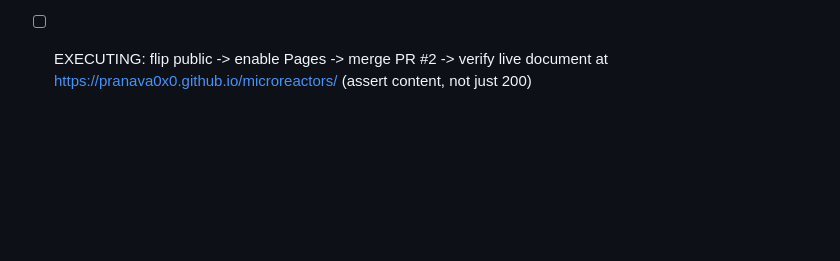
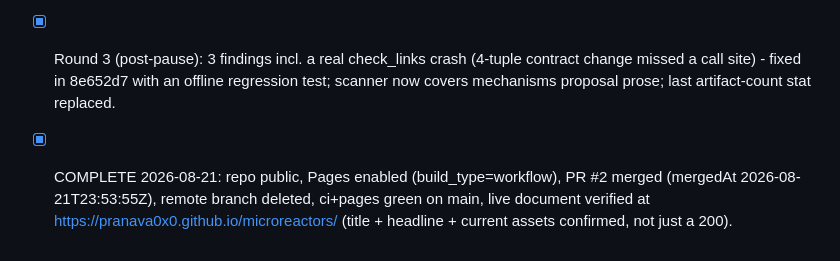
Before and after one commit to pranava0x0/microreactors, a Markdown page: docs/session-state.md, the part around the change. Rendered like a GitHub page; blank space fills up the shorter version.

Commit message:
Mark session state complete: PR #2 merged, Pages live

```diff
--- a/docs/session-state.md
+++ b/docs/session-state.md
@@ -70,5 +70,10 @@ and continues from "Next actions". Keep updates terse; strike items when done.
       hashchange scroll; P2 panel focus ring removed). All fixed in 647302e, class swept
       (cite + srcList + register), replies posted. Round-3 courtesy poll: quiet ×5.
       Per the repo review-budget rule, merging now.
-- [ ] EXECUTING: flip public -> enable Pages -> merge PR #2 -> verify live document
-      at https://pranava0x0.github.io/microreactors/ (assert content, not just 200)
+- [x] Round 3 (post-pause): 3 findings incl. a real check_links crash (4-tuple contract
+      change missed a call site) - fixed in 8e652d7 with an offline regression test;
+      scanner now covers mechanisms proposal prose; last artifact-count stat replaced.
+- [x] COMPLETE 2026-08-21: repo public, Pages enabled (build_type=workflow), PR #2
+      merged (mergedAt 2026-08-21T23:53:55Z), remote branch deleted, ci+pages green on
+      main, live document verified at https://pranava0x0.github.io/microreactors/
+      (title + headline + current assets confirmed, not just a 200).
```
